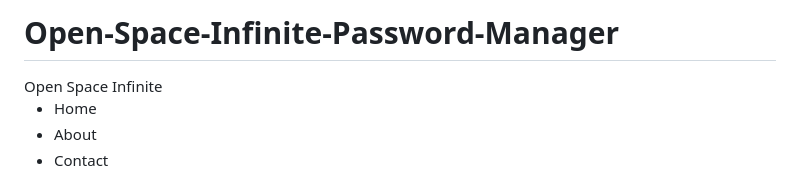
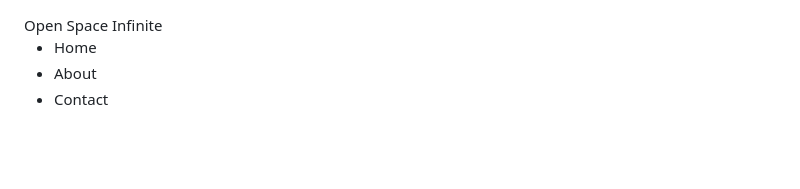
Before and after one commit to Vashdev16/Open-Space-Infinite-Password-Manager, a Markdown page: README.md, the part around the change printed below. Rendered like a GitHub page; blank space fills up the shorter version.

```diff
--- a/README.md
+++ b/README.md
@@ -1,7 +1,4 @@
-# Open-Space-Infinite-Password-Manager
-
-
-
+<!DOCTYPE html>
 <html lang="en">
 
 <head>
```
Also changed, not shown: other parts of README.md (+2 -2 lines).
